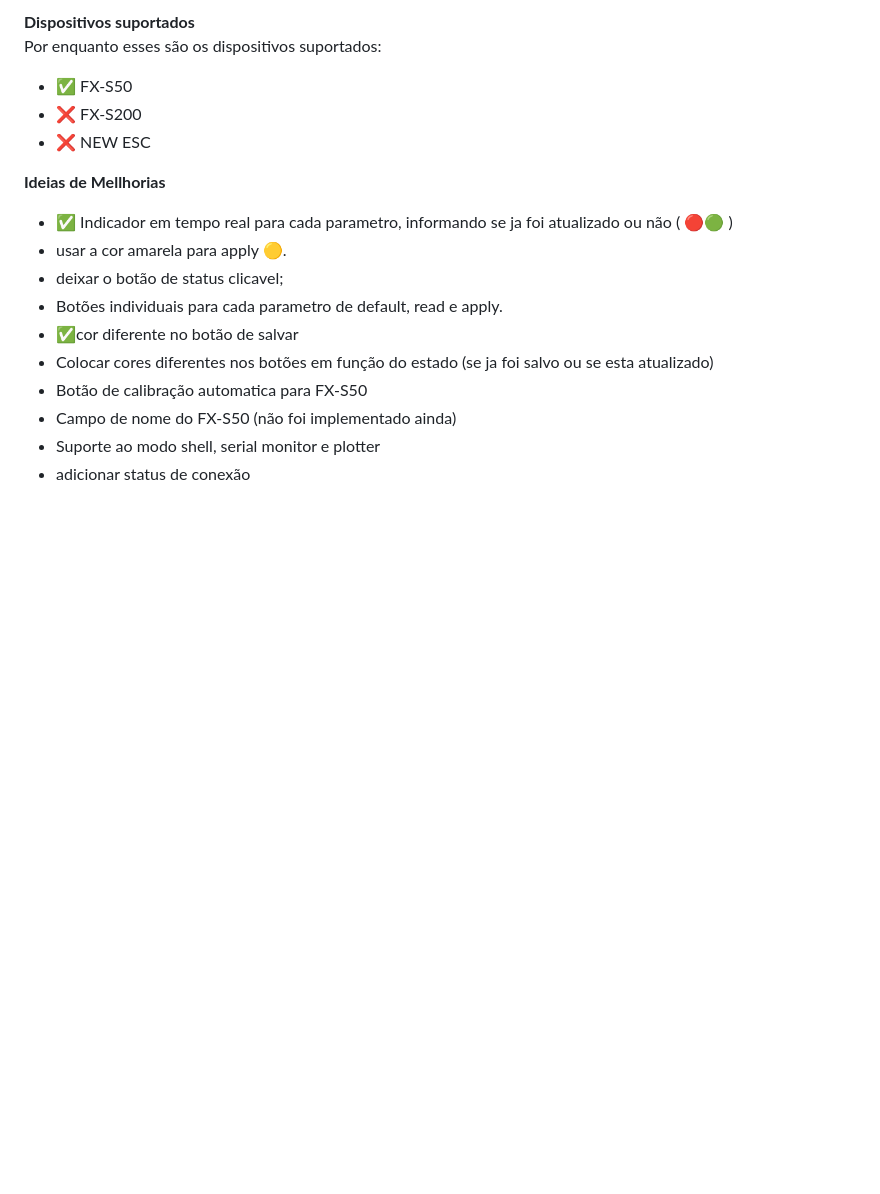
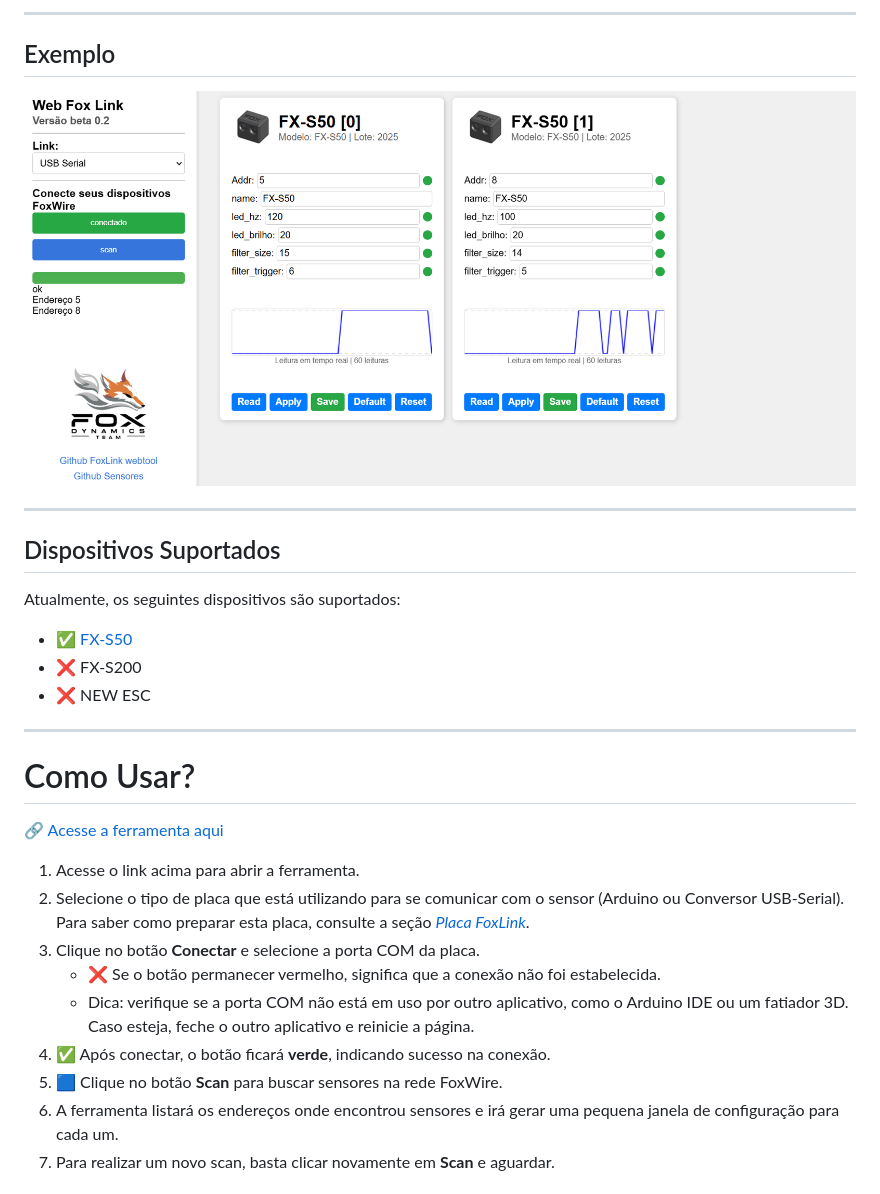
Before and after one commit to luisf18/FoxLink_web_tool, a Markdown page: README.md, the part around the change printed below. Drawn GitHub-style; pictures changed too: images/example.png (added); blank space fills up the shorter version.

Commit message:
suporte a placas foxlink diferentes como arduino. e atualização do readme

```diff
--- a/README.md
+++ b/README.md
@@ -7,18 +6,30 @@ link: https://luisf18.github.io/FoxLink_web_tool/
 
-**Dispositivos suportados**
-Por enquanto esses são os dispositivos suportados:
-- ✅ FX-S50
+---
+
+## Exemplo
+![Texto alternativo](images/example.png)
+
+---
+
+## Dispositivos Suportados
+Atualmente, os seguintes dispositivos são suportados:
+- ✅ [FX-S50](https://github.com/luisf18/FXDevices/tree/main/Sensor_FXS50)
 - ❌ FX-S200
 - ❌ NEW ESC
 
-**Ideias de Mellhorias**
-- ✅ Indicador em tempo real para cada parametro, informando se ja foi atualizado ou não ( 🔴🟢 )
-- usar a cor amarela para apply 🟡.
-- deixar o botão de status clicavel;
-- Botões individuais para cada parametro de default, read e apply.
-- ✅cor diferente no botão de salvar
-- Colocar cores diferentes nos botões em função do estado (se ja foi salvo ou se esta atualizado)
-- Botão de calibração automatica para FX-S50
-- Campo de nome do FX-S50 (não foi implementado ainda)
-- Suporte ao modo shell, serial monitor e plotter
-- adicionar status de conexão
+---
+
+# Como Usar?
+
+🔗 [Acesse a ferramenta aqui](https://luisf18.github.io/FoxLink_web_tool/)
+
+1. Acesse o link acima para abrir a ferramenta.
+2. Selecione o tipo de placa que está utilizando para se comunicar com o sensor (Arduino ou Conversor USB-Serial). Para saber como preparar esta placa, consulte a seção [_Placa FoxLink_](#placa-Fox-Link).
+3. Clique no botão **Conectar** e selecione a porta COM da placa.
+   - ❌ Se o botão permanecer vermelho, significa que a conexão não foi estabelecida.
+   - Dica: verifique se a porta COM não está em uso por outro aplicativo, como o Arduino IDE ou um fatiador 3D. Caso esteja, feche o outro aplicativo e reinicie a página.
+4. ✅ Após conectar, o botão ficará **verde**, indicando sucesso na conexão.
+5. 🟦 Clique no botão **Scan** para buscar sensores na rede FoxWire.
+6. A ferramenta listará os endereços onde encontrou sensores e irá gerar uma pequena janela de configuração para cada um.
+7. Para realizar um novo scan, basta clicar novamente em **Scan** e aguardar.
+
```
Also changed, not shown: other parts of README.md (+121 -3 lines), example.png (deleted), images/example_fxs50.png (added), images/foxlink_arduino_asm.png (added), images/foxlink_arduino_softwareserial.png (added), images/foxlink_usbserial.png (added), 2 other files.
